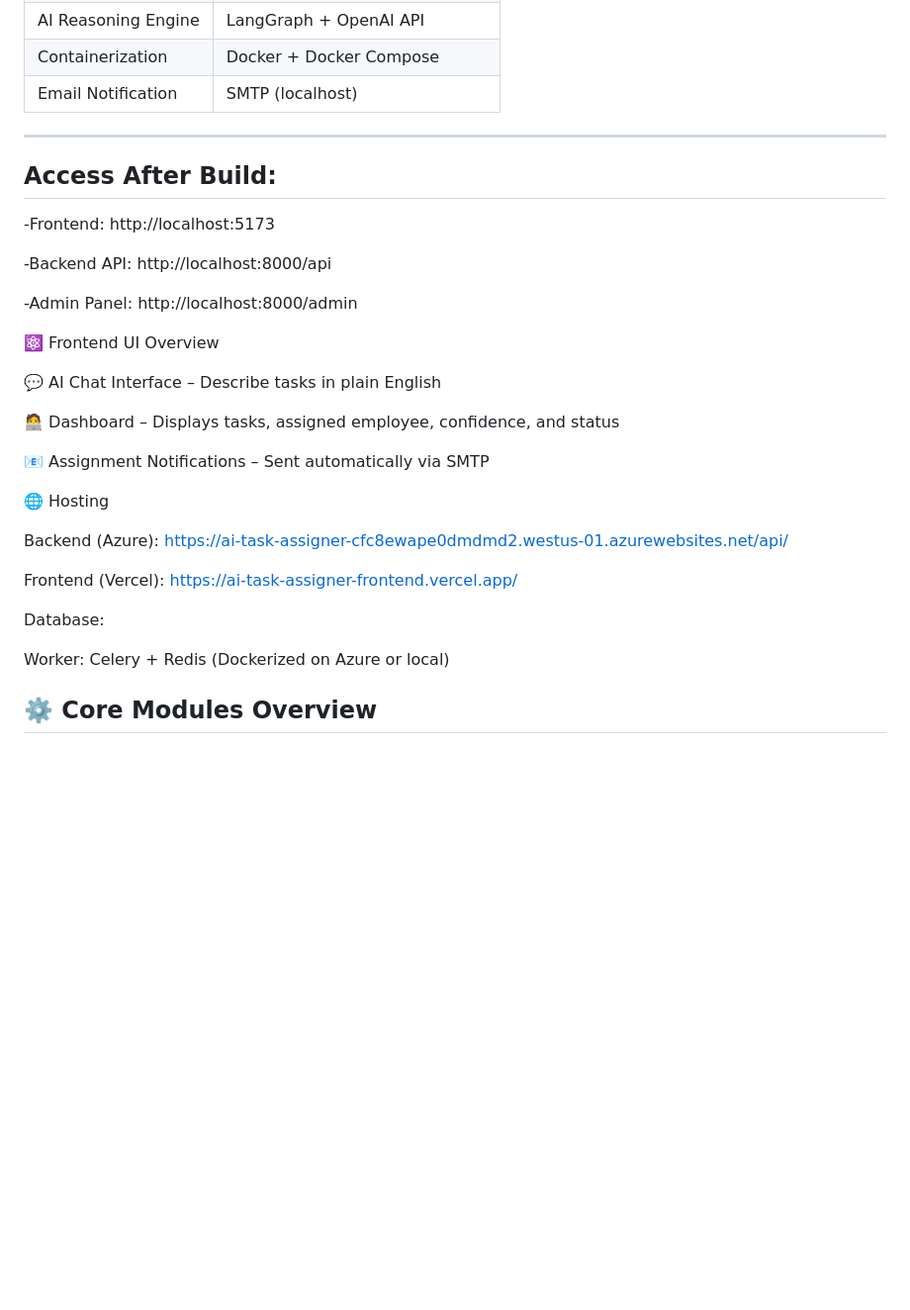
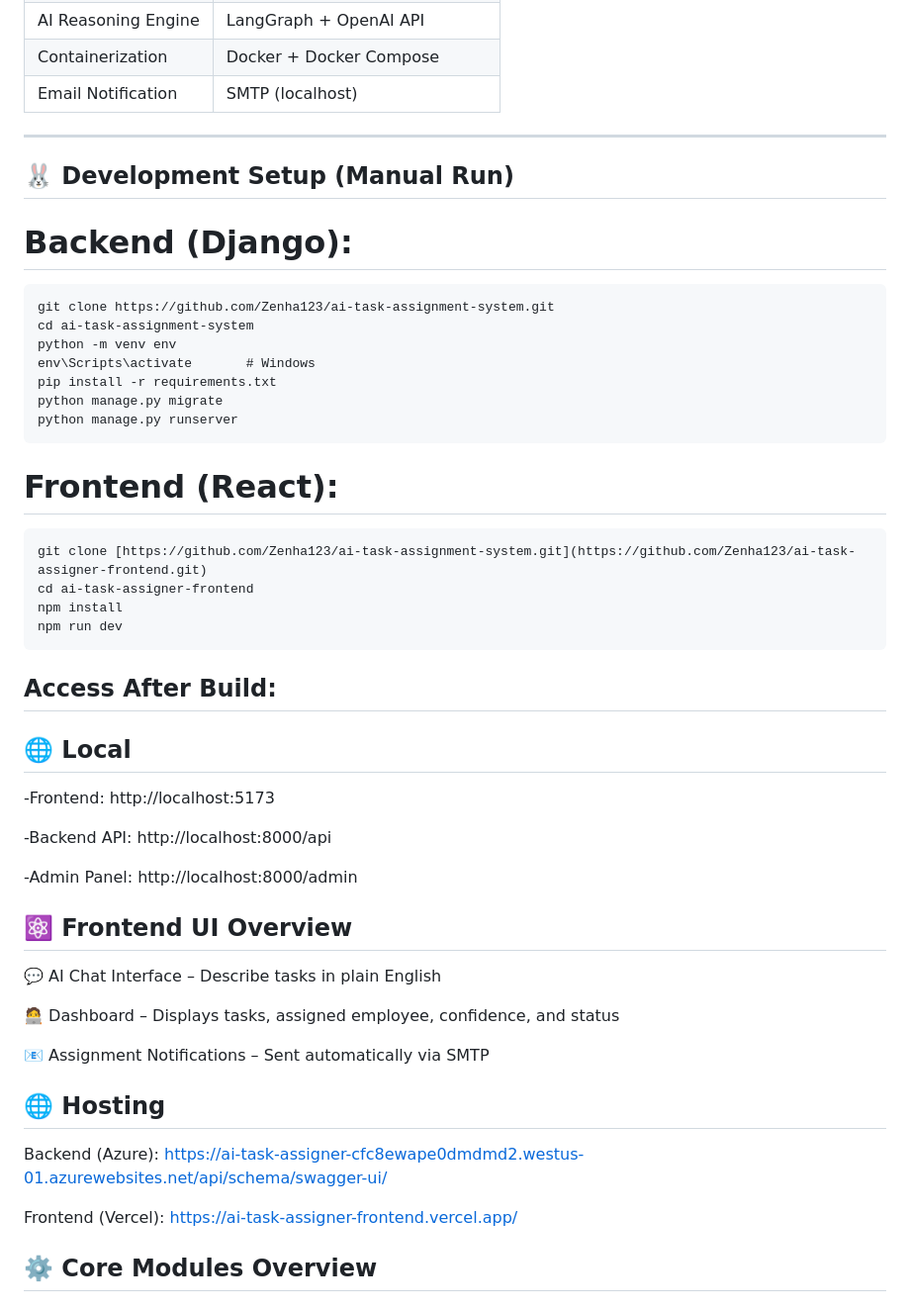
Before and after one commit to Zenha123/ai-task-assigner-backend, a Markdown page: README.md, the part around one of its changes. Shown at 99% size. Drawn GitHub-style; blank space fills up the shorter version.

Commit message:
final readme
Updated README to include development setup instructions for both backend and frontend, along with hosting details and UI overview.

````diff
--- a/README.md
+++ b/README.md
@@ -34,15 +34,37 @@ It integrates **LangGraph, OpenAI, and Celery** to build an intelligent, asynchr
 | Email Notification     | SMTP (localhost)                              |
 
 ---
+## 🐰 Development Setup (Manual Run)
+
+# Backend (Django):
+```
+git clone https://github.com/Zenha123/ai-task-assignment-system.git
+cd ai-task-assignment-system
+python -m venv env
+env\Scripts\activate       # Windows
+pip install -r requirements.txt
+python manage.py migrate
+python manage.py runserver
+```
+
+# Frontend (React):
+```
+git clone [https://github.com/Zenha123/ai-task-assignment-system.git](https://github.com/Zenha123/ai-task-assigner-frontend.git)
+cd ai-task-assigner-frontend
+npm install
+npm run dev
+```
+
 ## Access After Build:
-
+ ## 🌐 Local
 -Frontend: http://localhost:5173
 
 -Backend API: http://localhost:8000/api
 
 -Admin Panel: http://localhost:8000/admin
 
-⚛️ Frontend UI Overview
+
+## ⚛️ Frontend UI Overview
 
 💬 AI Chat Interface – Describe tasks in plain English
 
@@ -50,16 +72,12 @@ It integrates **LangGraph, OpenAI, and Celery** to build an intelligent, asynchr
 
 📧 Assignment Notifications – Sent automatically via SMTP
 
-🌐 Hosting
 
-Backend (Azure): https://ai-task-assigner-cfc8ewape0dmdmd2.westus-01.azurewebsites.net/api/
+## 🌐 Hosting
+
+Backend (Azure): https://ai-task-assigner-cfc8ewape0dmdmd2.westus-01.azurewebsites.net/api/schema/swagger-ui/
 
 Frontend (Vercel): https://ai-task-assigner-frontend.vercel.app/
-
-Database:
-
-Worker: Celery + Redis (Dockerized on Azure or local)
-
 
 ## ⚙️ Core Modules Overview
 
````
Also changed, not shown: other parts of README.md (+4 -15 lines).
